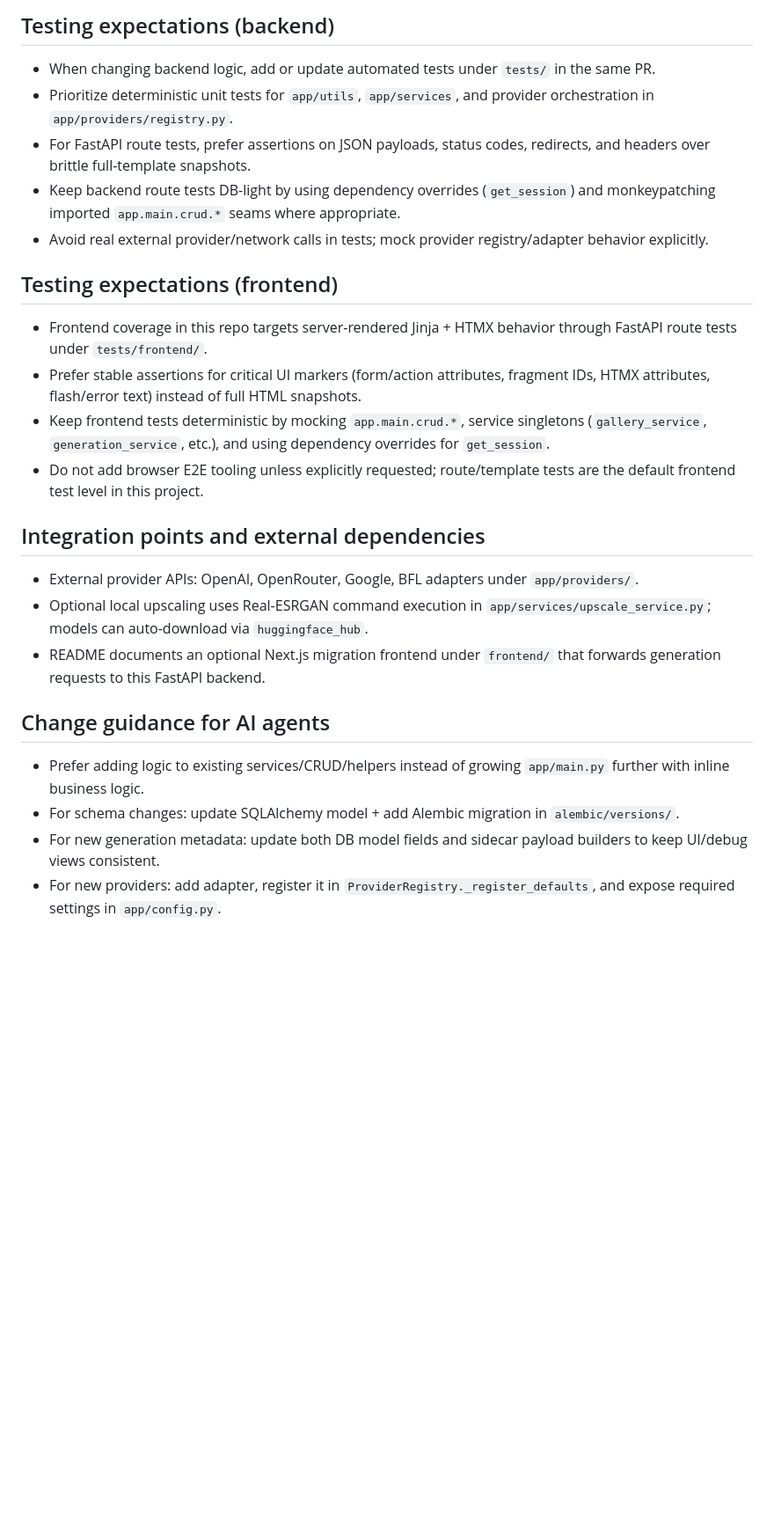
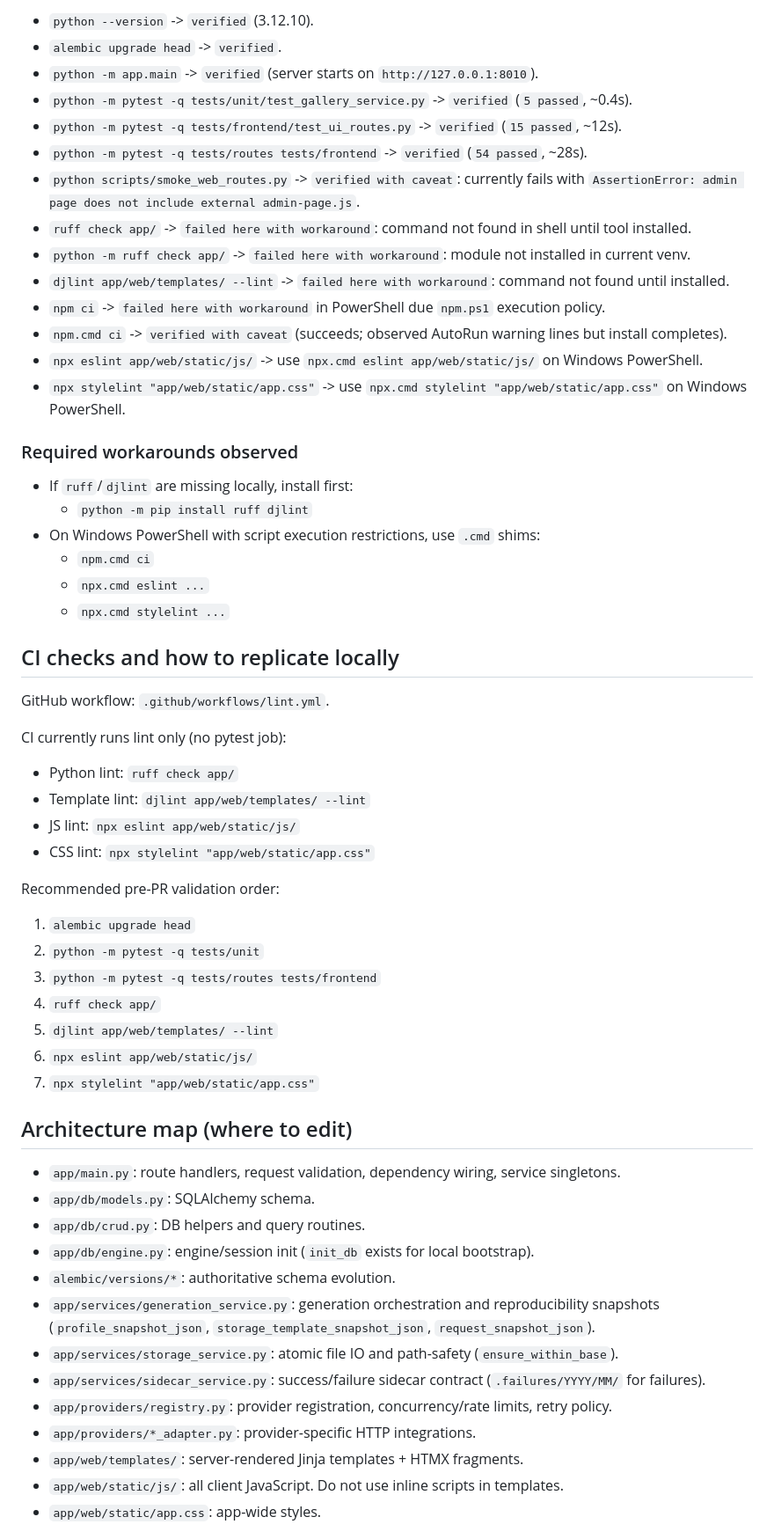
Before and after one commit to jschm42/lumigen, a Markdown page: .github/copilot-instructions.md, the part around one of its changes. Shown at 88% size. Rendered like a GitHub page; blank space fills up the shorter version.

Commit message:
Update copilot instructions for improved onboarding and command guidance

```diff
--- a/.github/copilot-instructions.md
+++ b/.github/copilot-instructions.md
@@ -41,24 +29,57 @@
 
-## Testing expectations (backend)
-- When changing backend logic, add or update automated tests under `tests/` in the same PR.
-- Prioritize deterministic unit tests for `app/utils`, `app/services`, and provider orchestration in `app/providers/registry.py`.
-- For FastAPI route tests, prefer assertions on JSON payloads, status codes, redirects, and headers over brittle full-template snapshots.
-- Keep backend route tests DB-light by using dependency overrides (`get_session`) and monkeypatching imported `app.main.crud.*` seams where appropriate.
-- Avoid real external provider/network calls in tests; mock provider registry/adapter behavior explicitly.
+- `python --version` -> `verified` (3.12.10).
+- `alembic upgrade head` -> `verified`.
+- `python -m app.main` -> `verified` (server starts on `http://127.0.0.1:8010`).
+- `python -m pytest -q tests/unit/test_gallery_service.py` -> `verified` (`5 passed`, ~0.4s).
+- `python -m pytest -q tests/frontend/test_ui_routes.py` -> `verified` (`15 passed`, ~12s).
+- `python -m pytest -q tests/routes tests/frontend` -> `verified` (`54 passed`, ~28s).
+- `python scripts/smoke_web_routes.py` -> `verified with caveat`: currently fails with `AssertionError: admin page does not include external admin-page.js`.
+- `ruff check app/` -> `failed here with workaround`: command not found in shell until tool installed.
+- `python -m ruff check app/` -> `failed here with workaround`: module not installed in current venv.
+- `djlint app/web/templates/ --lint` -> `failed here with workaround`: command not found until installed.
+- `npm ci` -> `failed here with workaround` in PowerShell due `npm.ps1` execution policy.
+- `npm.cmd ci` -> `verified with caveat` (succeeds; observed AutoRun warning lines but install completes).
+- `npx eslint app/web/static/js/` -> use `npx.cmd eslint app/web/static/js/` on Windows PowerShell.
+- `npx stylelint "app/web/static/app.css"` -> use `npx.cmd stylelint "app/web/static/app.css"` on Windows PowerShell.
 
-## Testing expectations (frontend)
-- Frontend coverage in this repo targets server-rendered Jinja + HTMX behavior through FastAPI route tests under `tests/frontend/`.
-- Prefer stable assertions for critical UI markers (form/action attributes, fragment IDs, HTMX attributes, flash/error text) instead of full HTML snapshots.
-- Keep frontend tests deterministic by mocking `app.main.crud.*`, service singletons (`gallery_service`, `generation_service`, etc.), and using dependency overrides for `get_session`.
-- Do not add browser E2E tooling unless explicitly requested; route/template tests are the default frontend test level in this project.
+### Required workarounds observed
+- If `ruff`/`djlint` are missing locally, install first:
+	- `python -m pip install ruff djlint`
+- On Windows PowerShell with script execution restrictions, use `.cmd` shims:
+	- `npm.cmd ci`
+	- `npx.cmd eslint ...`
+	- `npx.cmd stylelint ...`
 
-## Integration points and external dependencies
-- External provider APIs: OpenAI, OpenRouter, Google, BFL adapters under `app/providers/`.
-- Optional local upscaling uses Real-ESRGAN command execution in `app/services/upscale_service.py`; models can auto-download via `huggingface_hub`.
-- README documents an optional Next.js migration frontend under `frontend/` that forwards generation requests to this FastAPI backend.
+## CI checks and how to replicate locally
+GitHub workflow: `.github/workflows/lint.yml`.
 
-## Change guidance for AI agents
-- Prefer adding logic to existing services/CRUD/helpers instead of growing `app/main.py` further with inline business logic.
-- For schema changes: update SQLAlchemy model + add Alembic migration in `alembic/versions/`.
-- For new generation metadata: update both DB model fields and sidecar payload builders to keep UI/debug views consistent.
-- For new providers: add adapter, register it in `ProviderRegistry._register_defaults`, and expose required settings in `app/config.py`.
+CI currently runs lint only (no pytest job):
+- Python lint: `ruff check app/`
+- Template lint: `djlint app/web/templates/ --lint`
+- JS lint: `npx eslint app/web/static/js/`
+- CSS lint: `npx stylelint "app/web/static/app.css"`
+
+Recommended pre-PR validation order:
+1. `alembic upgrade head`
+2. `python -m pytest -q tests/unit`
+3. `python -m pytest -q tests/routes tests/frontend`
+4. `ruff check app/`
+5. `djlint app/web/templates/ --lint`
+6. `npx eslint app/web/static/js/`
+7. `npx stylelint "app/web/static/app.css"`
+
+## Architecture map (where to edit)
+- `app/main.py`: route handlers, request validation, dependency wiring, service singletons.
+- `app/db/models.py`: SQLAlchemy schema.
+- `app/db/crud.py`: DB helpers and query routines.
+- `app/db/engine.py`: engine/session init (`init_db` exists for local bootstrap).
+- `alembic/versions/*`: authoritative schema evolution.
+- `app/services/generation_service.py`: generation orchestration and reproducibility snapshots (`profile_snapshot_json`, `storage_template_snapshot_json`, `request_snapshot_json`).
+- `app/services/storage_service.py`: atomic file IO and path-safety (`ensure_within_base`).
+- `app/services/sidecar_service.py`: success/failure sidecar contract (`.failures/YYYY/MM/` for failures).
+- `app/providers/registry.py`: provider registration, concurrency/rate limits, retry policy.
+- `app/providers/*_adapter.py`: provider-specific HTTP integrations.
+- `app/web/templates/`: server-rendered Jinja templates + HTMX fragments.
+- `app/web/static/js/`: all client JavaScript. Do not use inline scripts in templates.
+- `app/web/static/app.css`: app-wide styles.
+
```
Also changed, not shown: other parts of .github/copilot-instructions.md (+44 -33 lines).
